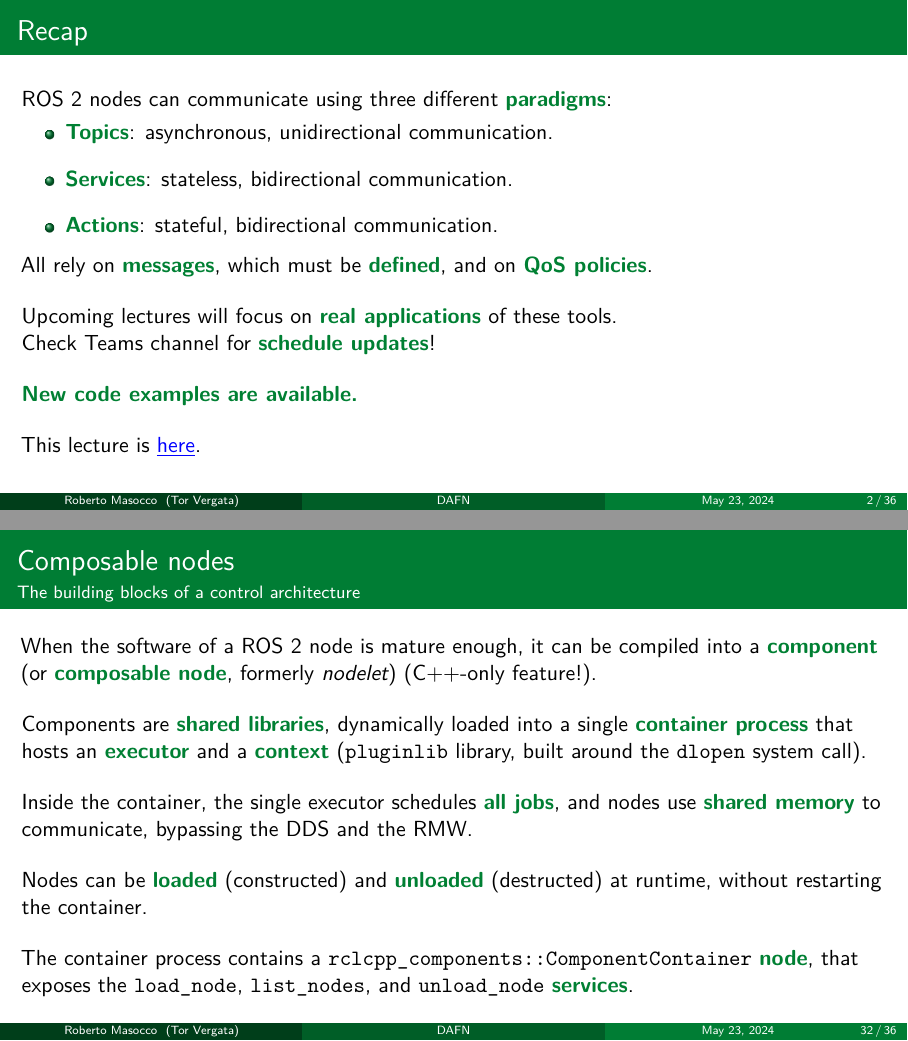
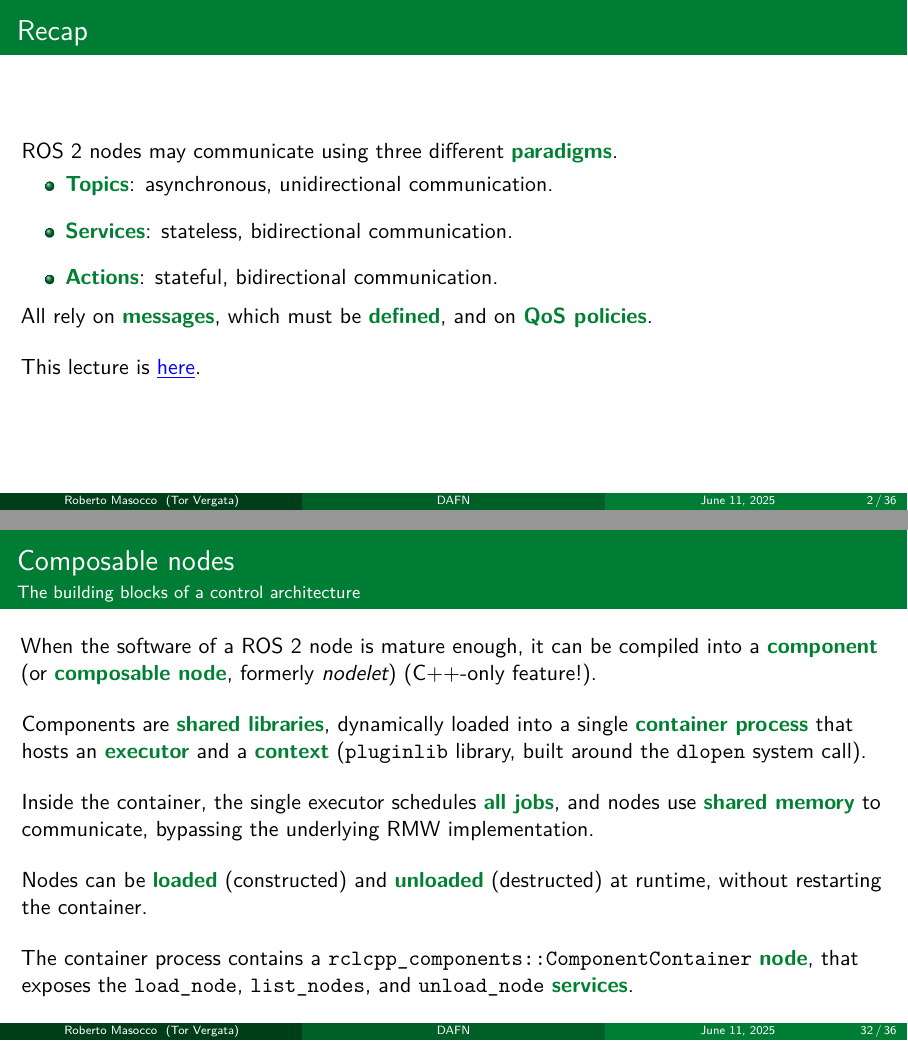
Before and after one commit to robmasocco/DAFN25_Robotics_5, LaTeX slides (main.tex, which reads sections/components.tex, sections/recap.tex, utvengbeamer.sty): pages 2 and 32 of 36, joined at a grey line. Compiled offline with pdfLaTeX.

Commit message:
feat: 2025 update

```diff
--- a/main.tex
+++ b/main.tex
@@ -13,10 +13,10 @@
     longauthor={Roberto Masocco},
     email={roberto.masocco@uniroma2.it},
     institute={Tor Vergata},
-    longinstitute={University of Rome Tor Vergata},
+    longinstitute={Tor Vergata University of Rome},
     department={Department of Civil Engineering and Computer Science Engineering},
     researchgroup={},
-    date={May 23, 2024}
+    date={June 11, 2025}
 ]{utvengbeamer}
 
 % Code listings settings
--- a/sections/components.tex
+++ b/sections/components.tex
@@ -20,7 +20,7 @@
   \bigskip
   Components are \textbg{shared libraries}, dynamically loaded into a single \textbg{container process} that hosts an \textbg{executor} and a \textbg{context} (\texttt{pluginlib} library, built around the \texttt{dlopen} system call).\\
   \bigskip
-  Inside the container, the single executor schedules \textbg{all jobs}, and nodes use \textbg{shared memory} to communicate, bypassing the DDS and the RMW.\\
+  Inside the container, the single executor schedules \textbg{all jobs}, and nodes use \textbg{shared memory} to communicate, bypassing the underlying RMW implementation.\\
   \bigskip
   Nodes can be \textbg{loaded} (constructed) and \textbg{unloaded} (destructed) at runtime, without restarting the container.\\
   \bigskip
--- a/sections/recap.tex
+++ b/sections/recap.tex
@@ -1,10 +1,10 @@
 % Recap
 % Roberto Masocco <roberto.masocco@uniroma2.it>
-% May 21, 2024
+% June 11, 2025
 
 % --- Recap ---
 \begin{frame}{Recap}
-  ROS 2 nodes can communicate using three different \textbg{paradigms}:
+  ROS 2 nodes may communicate using three different \textbg{paradigms}.
   \begin{itemize}
     \item \textbg{Topics}: asynchronous, unidirectional communication.
     \item \textbg{Services}: stateless, bidirectional communication.
@@ -13,10 +13,5 @@
   \smallskip
   All rely on \textbg{messages}, which must be \textbg{defined}, and on \textbg{QoS policies}.\\
   \bigskip
-  Upcoming lectures will focus on \textbg{real applications} of these tools.\\
-  Check Teams channel for \textbg{schedule updates}!\\
-  \bigskip
-  \textbg{New code examples are available.}\\
-  \bigskip
-  This lecture is \href{https://github.com/robmasocco/DAFN24_Robotics_5}{\color{blue}\underline{here}}.
+  This lecture is \href{https://github.com/robmasocco/DAFN25_Robotics_5}{\color{blue}\underline{here}}.
 \end{frame}
--- a/utvengbeamer.sty
+++ b/utvengbeamer.sty
@@ -133,7 +133,7 @@
 \author[\UTVENGB@author]{\texorpdfstring{\UTVENGB@longauthor\newline\href{mailto:\UTVENGB@email}{\url{\UTVENGB@email}}}{\UTVENGB@longauthor}}
 \institute[\UTVENGB@institute]{\UTVENGB@longinstitute\newline\UTVENGB@department\newline\UTVENGB@researchgroup}
 \date{\UTVENGB@date}
-\titlegraphic{\includegraphics[height=1.71cm]{figs/logo_utv_eng_full_horz.png}}
+\titlegraphic{\includegraphics[height=1.71cm]{figs/logo_utv.pdf}}
 \AtBeginSection[] % Comment this if you prefer the TOC to be shown only once
 {
     \begin{frame}
```
Also changed, not shown: sections/launch.tex (+3 -3 lines), sections/namespaces.tex (+1 -1 lines), sections/parameters.tex (+3 -3 lines), README.md, figs/logo_utv.pdf (added), figs/logo_utv_eng_full_horz.png (deleted), main.tex (4 more changed lines), sections/components.tex (6 more changed lines), 1 other file.
